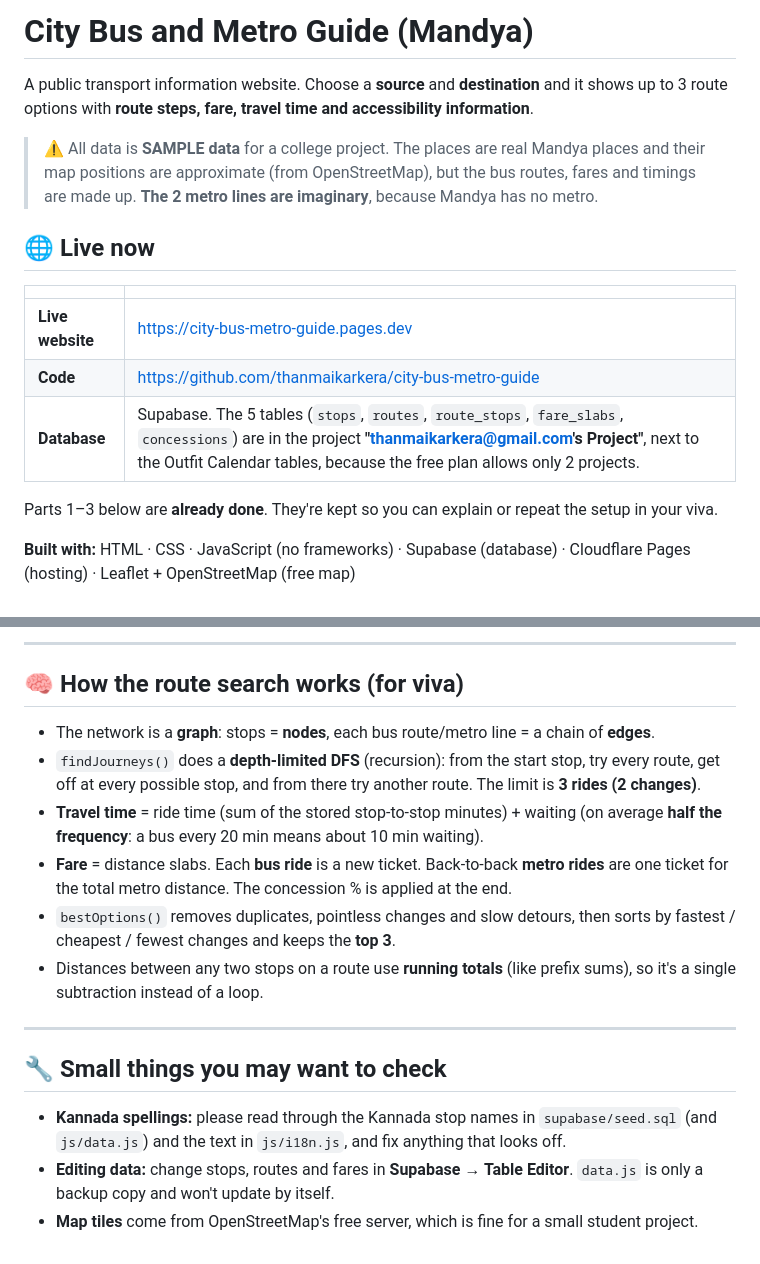
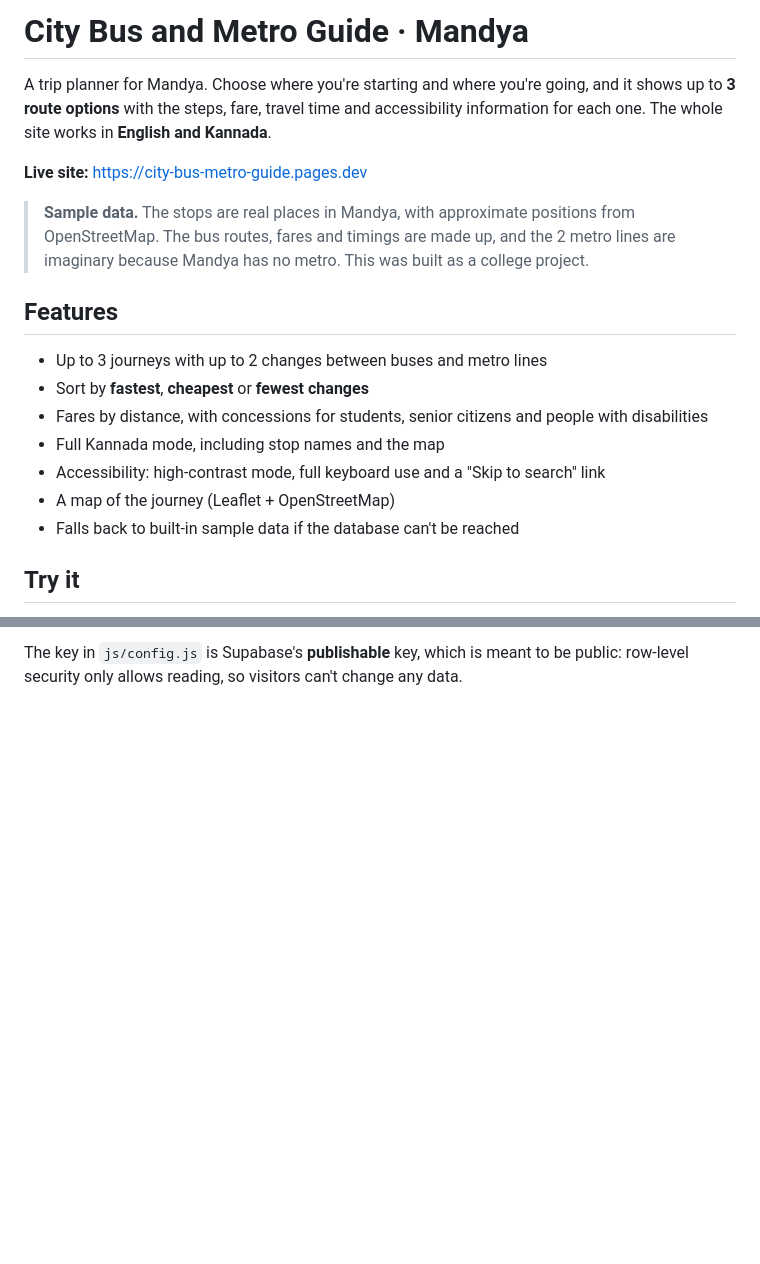
Before and after one commit to thanmaikarkera/city-bus-metro-guide, a Markdown page: README.md, 2 parts joined by grey strips. Drawn GitHub-style; blank space fills up the shorter version.

```diff
--- a/README.md
+++ b/README.md
@@ -1,22 +1,24 @@
-# City Bus and Metro Guide (Mandya)
+# City Bus and Metro Guide · Mandya
 
-A public transport information website. Choose a **source** and **destination** and it shows up to
-3 route options with **route steps, fare, travel time and accessibility information**.
+A trip planner for Mandya. Choose where you're starting and where you're going, and it shows up to
+**3 route options** with the steps, fare, travel time and accessibility information for each one.
+The whole site works in **English and Kannada**.
 
-> ⚠️ All data is **SAMPLE data** for a college project. The places are real Mandya places and their
-> map positions are approximate (from OpenStreetMap), but the bus routes, fares and timings are
-> made up. **The 2 metro lines are imaginary**, because Mandya has no metro.
+**Live site:** https://city-bus-metro-guide.pages.dev
 
-## 🌐 Live now
+> **Sample data.** The stops are real places in Mandya, with approximate positions from OpenStreetMap.
+> The bus routes, fares and timings are made up, and the 2 metro lines are imaginary because Mandya has no metro.
+> This was built as a college project.
 
-| | |
-|---|---|
-| **Live website** | https://city-bus-metro-guide.pages.dev |
-| **Code** | https://github.com/thanmaikarkera/city-bus-metro-guide |
-| **Database** | Supabase. The 5 tables (`stops`, `routes`, `route_stops`, `fare_slabs`, `concessions`) are in the project **"thanmaikarkera@gmail.com's Project"**, next to the Outfit Calendar tables, because the free plan allows only 2 projects. |
+## Features
 
-Parts 1–3 below are **already done**. They're kept so you can explain or repeat the setup in your viva.
+- Up to 3 journeys with up to 2 changes between buses and metro lines
+- Sort by **fastest**, **cheapest** or **fewest changes**
+- Fares by distance, with concessions for students, senior citizens and people with disabilities
+- Full Kannada mode, including stop names and the map
+- Accessibility: high-contrast mode, full keyboard use and a "Skip to search" link
+- A map of the journey (Leaflet + OpenStreetMap)
+- Falls back to built-in sample data if the database can't be reached
 
-**Built with:** HTML · CSS · JavaScript (no frameworks) · Supabase (database) · Cloudflare Pages (hosting)
-· Leaflet + OpenStreetMap (free map)
+## Try it
 
@@ -157,25 +71,2 @@ Cloudflare redeploys automatically within about a minute.
----
-
-## 🧠 How the route search works (for viva)
-
-- The network is a **graph**: stops = **nodes**, each bus route/metro line = a chain of **edges**.
-- `findJourneys()` does a **depth-limited DFS** (recursion): from the start stop, try every route,
-  get off at every possible stop, and from there try another route. The limit is **3 rides (2 changes)**.
-- **Travel time** = ride time (sum of the stored stop-to-stop minutes) + waiting
-  (on average **half the frequency**: a bus every 20 min means about 10 min waiting).
-- **Fare** = distance slabs. Each **bus ride** is a new ticket. Back-to-back **metro rides** are one
-  ticket for the total metro distance. The concession % is applied at the end.
-- `bestOptions()` removes duplicates, pointless changes and slow detours, then sorts by
-  fastest / cheapest / fewest changes and keeps the **top 3**.
-- Distances between any two stops on a route use **running totals** (like prefix sums), so it's a
-  single subtraction instead of a loop.
-
----
-
-## 🔧 Small things you may want to check
-
-- **Kannada spellings:** please read through the Kannada stop names in `supabase/seed.sql`
-  (and `js/data.js`) and the text in `js/i18n.js`, and fix anything that looks off.
-- **Editing data:** change stops, routes and fares in **Supabase → Table Editor**. `data.js` is only a
-  backup copy and won't update by itself.
-- **Map tiles** come from OpenStreetMap's free server, which is fine for a small student project.
+The key in `js/config.js` is Supabase's **publishable** key, which is meant to be public:
+row-level security only allows reading, so visitors can't change any data.
```
Also changed, not shown: other parts of README.md (+39 -127 lines), docs/SETUP.md (added, +97 -0 lines).
